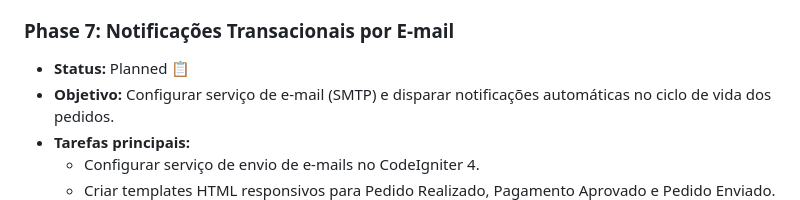
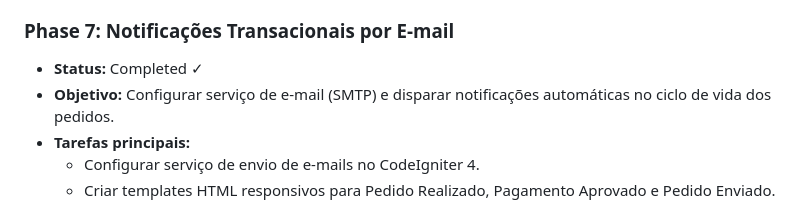
Before and after one commit to moaaskt/loja-virtual-codeigniter, a Markdown page: .planning/ROADMAP.md, the part around the change. Rendered like a GitHub page.

Commit message:
docs: marca Phase 7 como concluida no ROADMAP.md

```diff
--- a/.planning/ROADMAP.md
+++ b/.planning/ROADMAP.md
@@ -39,7 +39,7 @@
   - Implementar endpoint de Webhook para recepção de status de pagamento e atualização de pedidos.
 
 ### Phase 7: Notificações Transacionais por E-mail
-- **Status:** Planned 📋
+- **Status:** Completed ✓
 - **Objetivo:** Configurar serviço de e-mail (SMTP) e disparar notificações automáticas no ciclo de vida dos pedidos.
 - **Tarefas principais:**
   - Configurar serviço de envio de e-mails no CodeIgniter 4.
```
